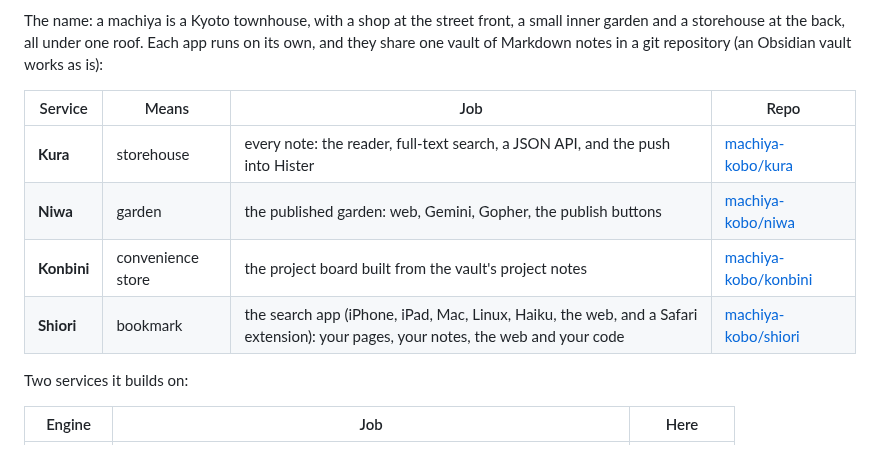
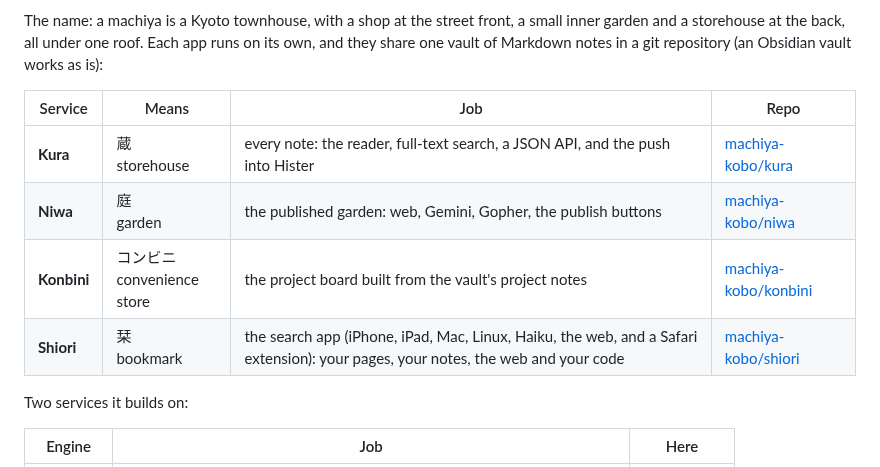
Before and after one commit to machiya-kobo/machiya, a Markdown page: README.md, the part around the change. GitHub-like rendering.

Commit message:
machiya: README: the services table shows each name's character above its English meaning (owner)
Co-Authored-By: Claude Opus 5.5 <noreply@anthropic.com>

```diff
--- a/README.md
+++ b/README.md
@@ -8,10 +8,10 @@ The name: a machiya is a Kyoto townhouse, with a shop at the street front, a sma
 
 | Service | Means | Job | Repo |
 |---|---|---|---|
-| **Kura** | storehouse | every note: the reader, full-text search, a JSON API, and the push into Hister | [machiya-kobo/kura](https://github.com/machiya-kobo/kura) |
-| **Niwa** | garden | the published garden: web, Gemini, Gopher, the publish buttons | [machiya-kobo/niwa](https://github.com/machiya-kobo/niwa) |
-| **Konbini** | convenience store | the project board built from the vault's project notes | [machiya-kobo/konbini](https://github.com/machiya-kobo/konbini) |
-| **Shiori** | bookmark | the search app (iPhone, iPad, Mac, Linux, Haiku, the web, and a Safari extension): your pages, your notes, the web and your code | [machiya-kobo/shiori](https://github.com/machiya-kobo/shiori) |
+| **Kura** | 蔵<br>storehouse | every note: the reader, full-text search, a JSON API, and the push into Hister | [machiya-kobo/kura](https://github.com/machiya-kobo/kura) |
+| **Niwa** | 庭<br>garden | the published garden: web, Gemini, Gopher, the publish buttons | [machiya-kobo/niwa](https://github.com/machiya-kobo/niwa) |
+| **Konbini** | コンビニ<br>convenience store | the project board built from the vault's project notes | [machiya-kobo/konbini](https://github.com/machiya-kobo/konbini) |
+| **Shiori** | 栞<br>bookmark | the search app (iPhone, iPad, Mac, Linux, Haiku, the web, and a Safari extension): your pages, your notes, the web and your code | [machiya-kobo/shiori](https://github.com/machiya-kobo/shiori) |
 
 Two services it builds on:
 
```
